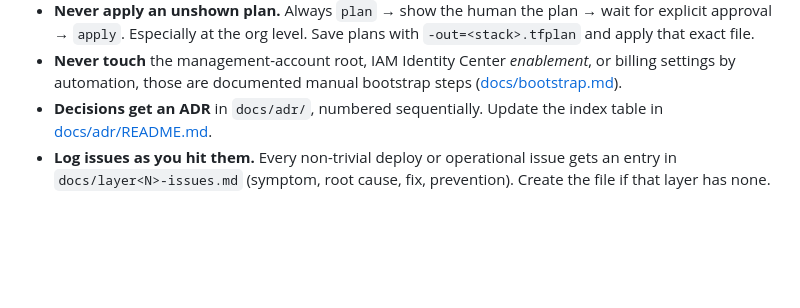
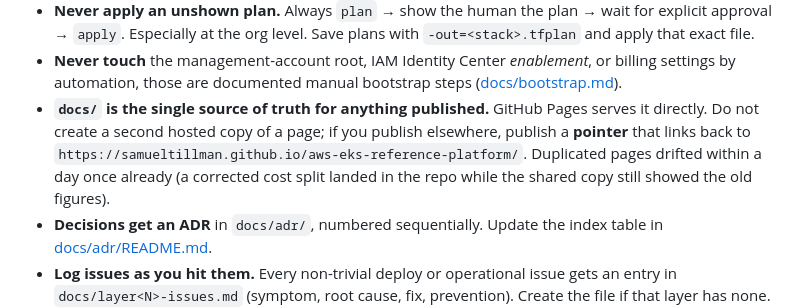
Before and after one commit to SamuelTillman/aws-eks-reference-platform, a Markdown page: CLAUDE.md, the part around the change. GitHub-like rendering; blank space fills up the shorter version.

```diff
--- a/CLAUDE.md
+++ b/CLAUDE.md
@@ -34,6 +34,12 @@ EKS → GPU/AI), built in layers. See [README.md](README.md) for the layer map a
 - **Never touch** the management-account root, IAM Identity Center *enablement*,
   or billing settings by automation, those are documented manual bootstrap
   steps ([docs/bootstrap.md](docs/bootstrap.md)).
+- **`docs/` is the single source of truth for anything published.** GitHub Pages
+  serves it directly. Do not create a second hosted copy of a page; if you publish
+  elsewhere, publish a **pointer** that links back to
+  `https://samueltillman.github.io/aws-eks-reference-platform/`. Duplicated pages
+  drifted within a day once already (a corrected cost split landed in the repo
+  while the shared copy still showed the old figures).
 - **Decisions get an ADR** in `docs/adr/`, numbered sequentially. Update the
   index table in [docs/adr/README.md](docs/adr/README.md).
 - **Log issues as you hit them.** Every non-trivial deploy or operational issue
```
Also changed, not shown: docs/README.md (added, +49 -0 lines).
